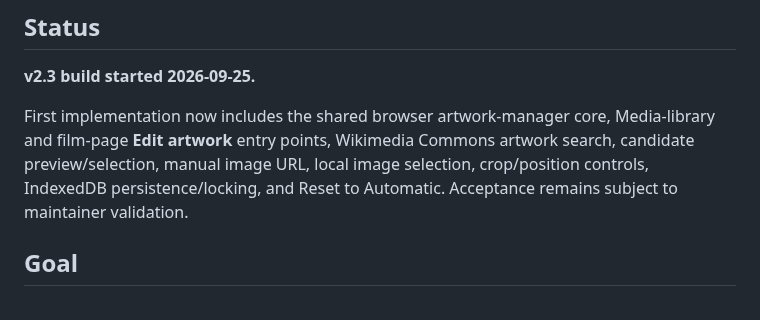
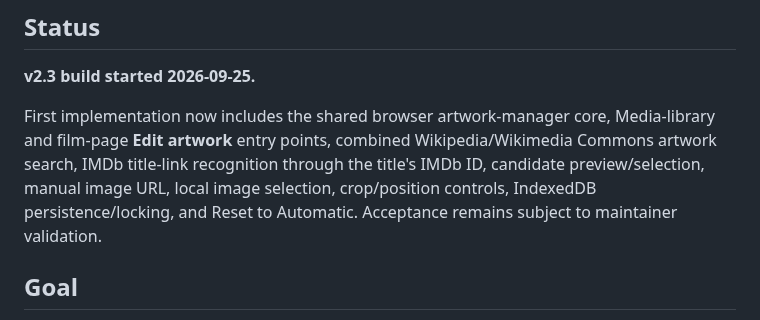
Before and after one commit to dereksparks1982/Hanafi-Islam-Learning-Deck, a Markdown page: docs/V2.3_MEDIA_ARTWORK_PLAN.md, the part around the change. Drawn GitHub-style.

Commit message:
Document corrected v2.3 artwork matching

```diff
--- a/docs/V2.3_MEDIA_ARTWORK_PLAN.md
+++ b/docs/V2.3_MEDIA_ARTWORK_PLAN.md
@@ -4,7 +4,7 @@
 
 **v2.3 build started 2026-09-25.**
 
-First implementation now includes the shared browser artwork-manager core, Media-library and film-page **Edit artwork** entry points, Wikimedia Commons artwork search, candidate preview/selection, manual image URL, local image selection, crop/position controls, IndexedDB persistence/locking, and Reset to Automatic. Acceptance remains subject to maintainer validation.
+First implementation now includes the shared browser artwork-manager core, Media-library and film-page **Edit artwork** entry points, combined Wikipedia/Wikimedia Commons artwork search, IMDb title-link recognition through the title's IMDb ID, candidate preview/selection, manual image URL, local image selection, crop/position controls, IndexedDB persistence/locking, and Reset to Automatic. Acceptance remains subject to maintainer validation.
 
 ## Goal
 
```
